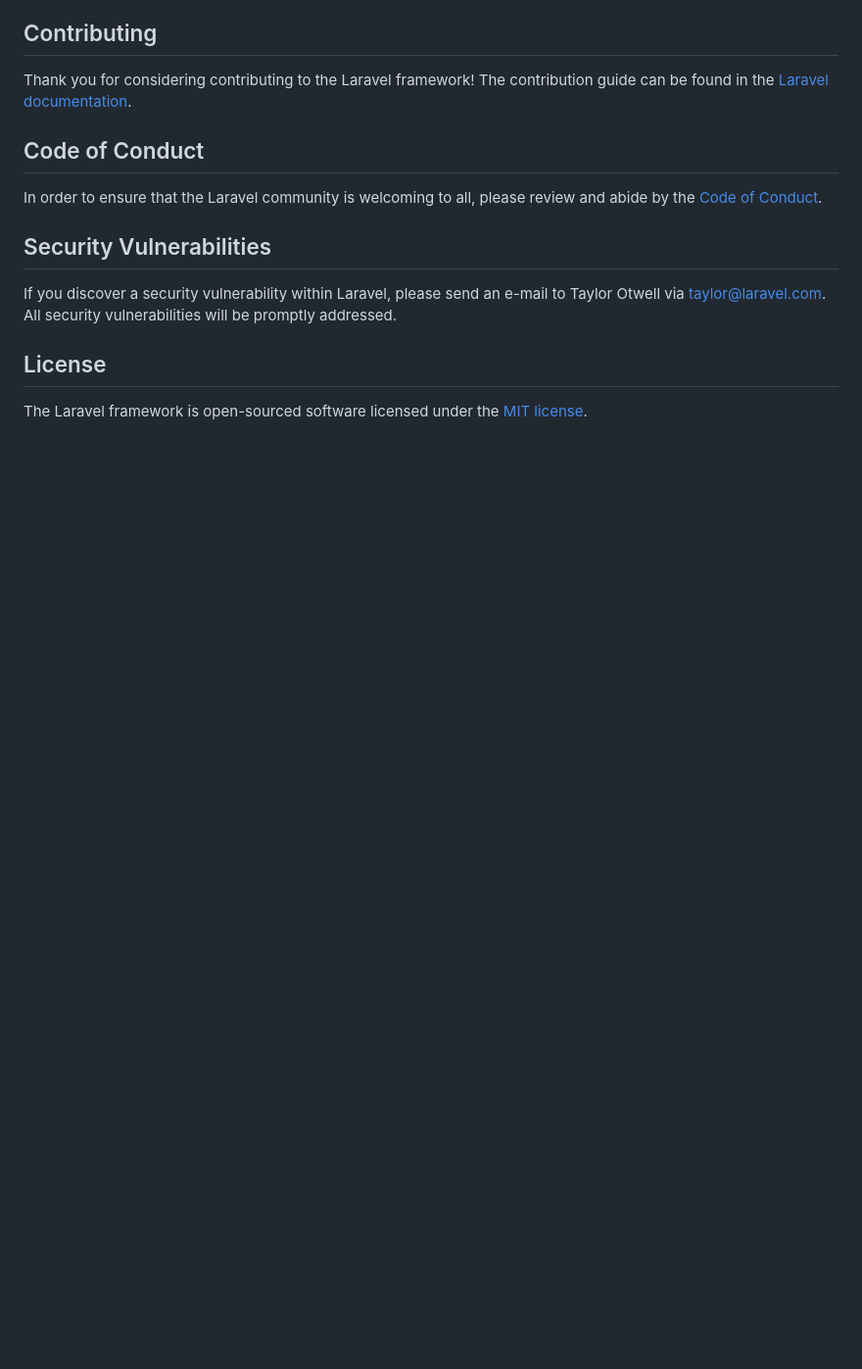
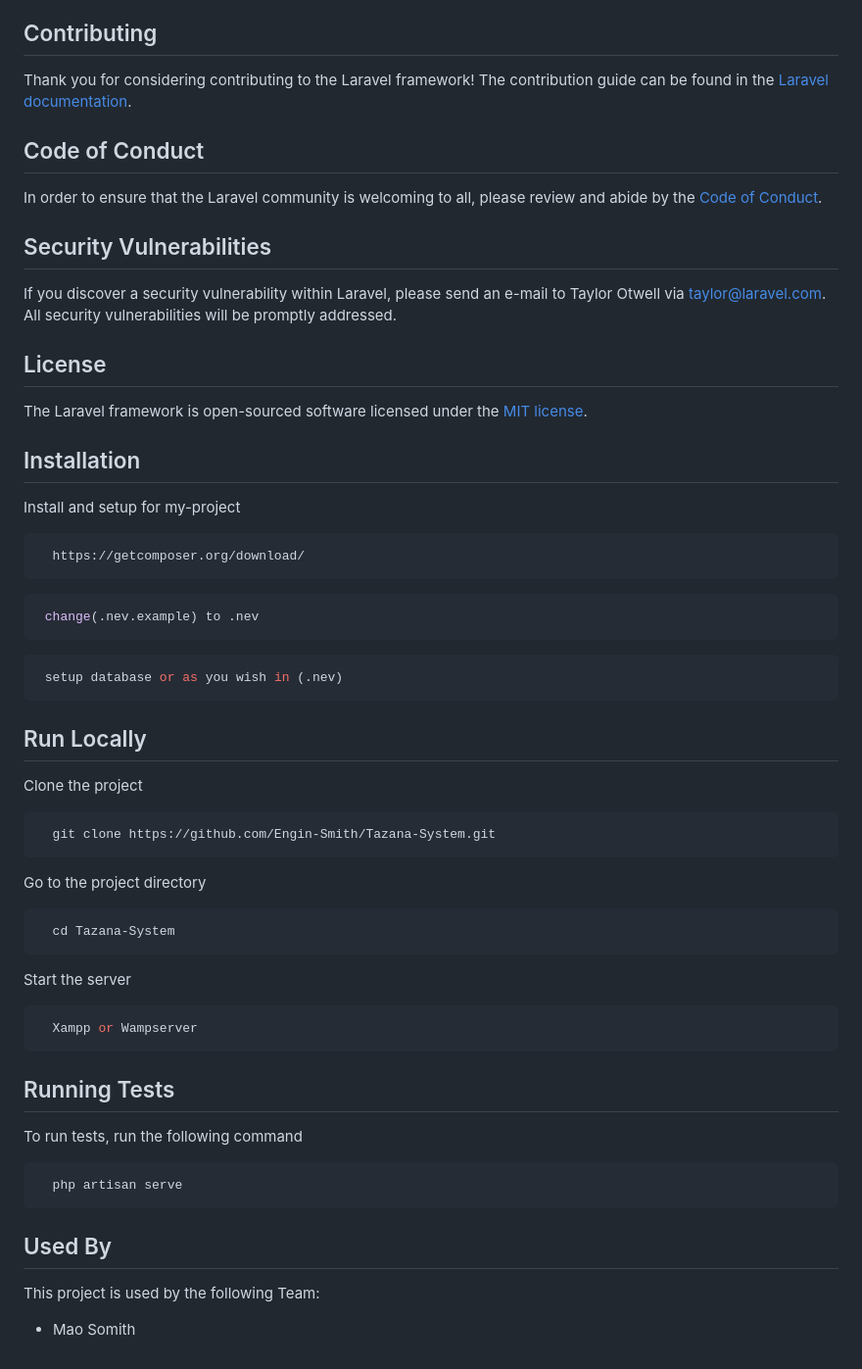
Before and after one commit to Engin-Smith/Tazana-System, a Markdown page: README.md, the part around the change. Shown at 98% size. Drawn GitHub-style; blank space fills up the shorter version.

````diff
--- a/README.md
+++ b/README.md
@@ -64,3 +64,53 @@ If you discover a security vulnerability within Laravel, please send an e-mail t
 ## License
 
 The Laravel framework is open-sourced software licensed under the [MIT license](https://opensource.org/licenses/MIT).
+
+
+## Installation
+
+Install and setup for my-project
+
+```bash
+  https://getcomposer.org/download/
+```
+```bash
+ change(.nev.example) to .nev
+```
+```bash
+ setup database or as you wish in (.nev)
+```
+## Run Locally
+
+Clone the project
+
+```bash
+  git clone https://github.com/Engin-Smith/Tazana-System.git
+```
+
+Go to the project directory
+
+```bash
+  cd Tazana-System
+```
+
+Start the server
+
+```bash
+  Xampp or Wampserver
+```
+
+
+## Running Tests
+
+To run tests, run the following command
+
+```bash
+  php artisan serve
+```
+
+
+## Used By
+
+This project is used by the following Team:
+
+- Mao Somith
````
